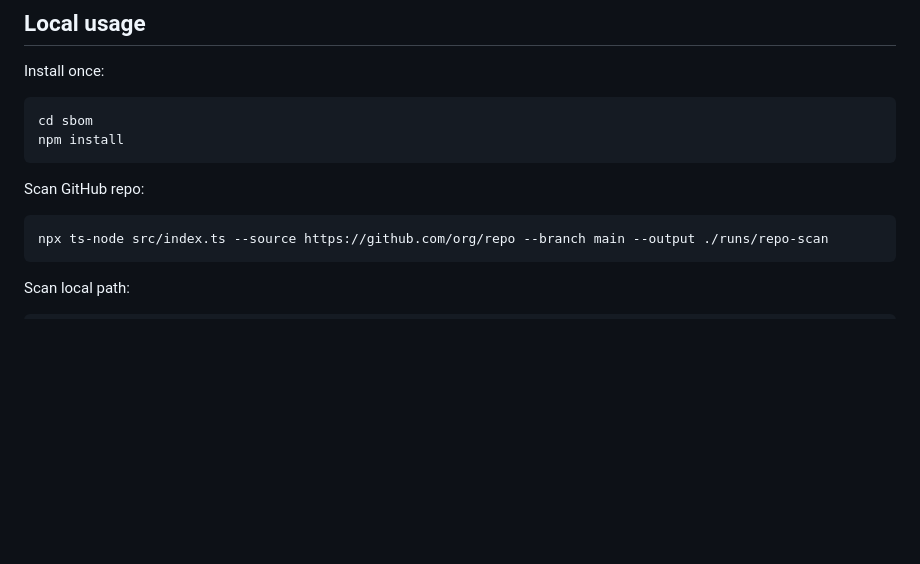
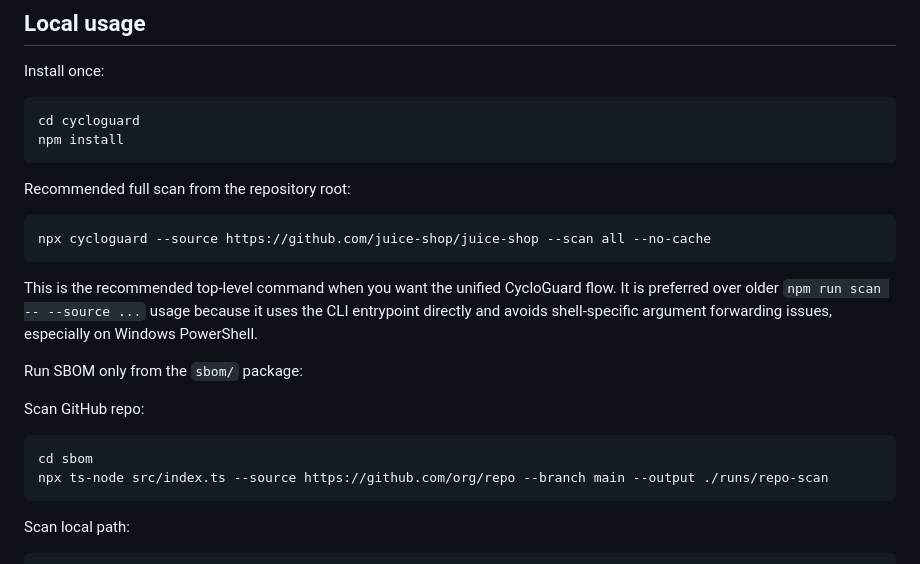
Before and after one commit to deepansh257/cycloguard, a Markdown page: sbom/README.md, the part around the change. Rendered like a GitHub page; blank space fills up the shorter version.

````diff
--- a/sbom/README.md
+++ b/sbom/README.md
@@ -33,12 +33,22 @@ Supported stacks:
 ## Local usage
 Install once:
 ```bash
-cd sbom
+cd cycloguard
 npm install
 ```
 
+Recommended full scan from the repository root:
+```bash
+npx cycloguard --source https://github.com/juice-shop/juice-shop --scan all --no-cache
+```
+
+This is the recommended top-level command when you want the unified CycloGuard flow. It is preferred over older `npm run scan -- --source ...` usage because it uses the CLI entrypoint directly and avoids shell-specific argument forwarding issues, especially on Windows PowerShell.
+
+Run SBOM only from the `sbom/` package:
+
 Scan GitHub repo:
 ```bash
+cd sbom
 npx ts-node src/index.ts --source https://github.com/org/repo --branch main --output ./runs/repo-scan
 ```
 
````
Also changed, not shown: README.md (+29 -0 lines), cbom/README.md (+19 -13 lines).
